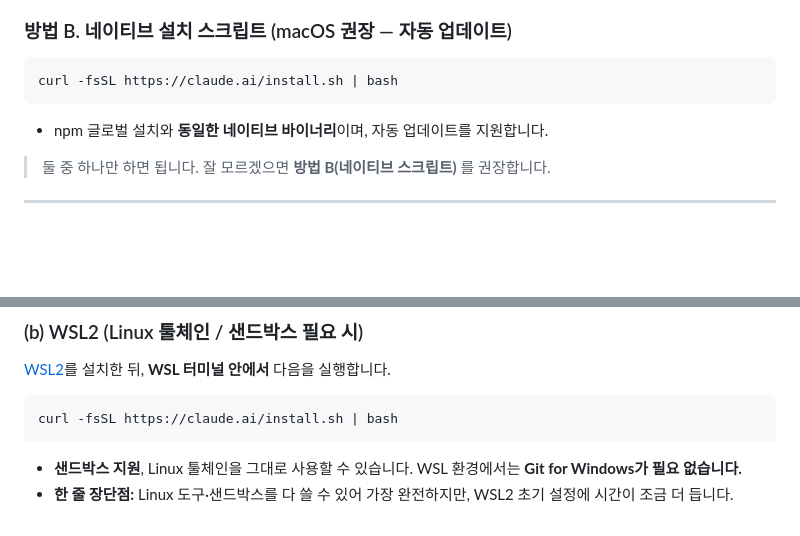
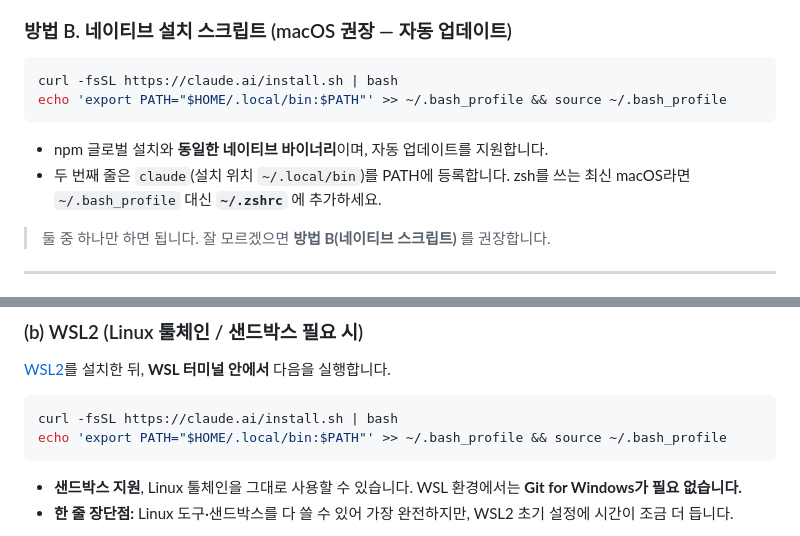
Before and after one commit to Atom-oh/claude-code-workshop, a Markdown page: workshop/labs/PREWORK.md, 2 parts joined by grey strips. GitHub-like rendering; blank space fills up the shorter version.

Commit message:
docs(prework): 네이티브 설치 후 PATH 등록 줄 추가 (macOS·WSL2)

````diff
--- a/workshop/labs/PREWORK.md
+++ b/workshop/labs/PREWORK.md
@@ -32,9 +32,11 @@ npm install -g @anthropic-ai/claude-code
 
 ```bash
 curl -fsSL https://claude.ai/install.sh | bash
+echo 'export PATH="$HOME/.local/bin:$PATH"' >> ~/.bash_profile && source ~/.bash_profile
 ```
 
 - npm 글로벌 설치와 **동일한 네이티브 바이너리**이며, 자동 업데이트를 지원합니다.
+- 두 번째 줄은 `claude`(설치 위치 `~/.local/bin`)를 PATH에 등록합니다. zsh를 쓰는 최신 macOS라면 `~/.bash_profile` 대신 **`~/.zshrc`** 에 추가하세요.
 
 > 둘 중 하나만 하면 됩니다. 잘 모르겠으면 **방법 B(네이티브 스크립트)** 를 권장합니다.
 
@@ -73,6 +75,7 @@ npm install -g @anthropic-ai/claude-code
 
 ```bash
 curl -fsSL https://claude.ai/install.sh | bash
+echo 'export PATH="$HOME/.local/bin:$PATH"' >> ~/.bash_profile && source ~/.bash_profile
 ```
 
 - **샌드박스 지원**, Linux 툴체인을 그대로 사용할 수 있습니다. WSL 환경에서는 **Git for Windows가 필요 없습니다.**
````
